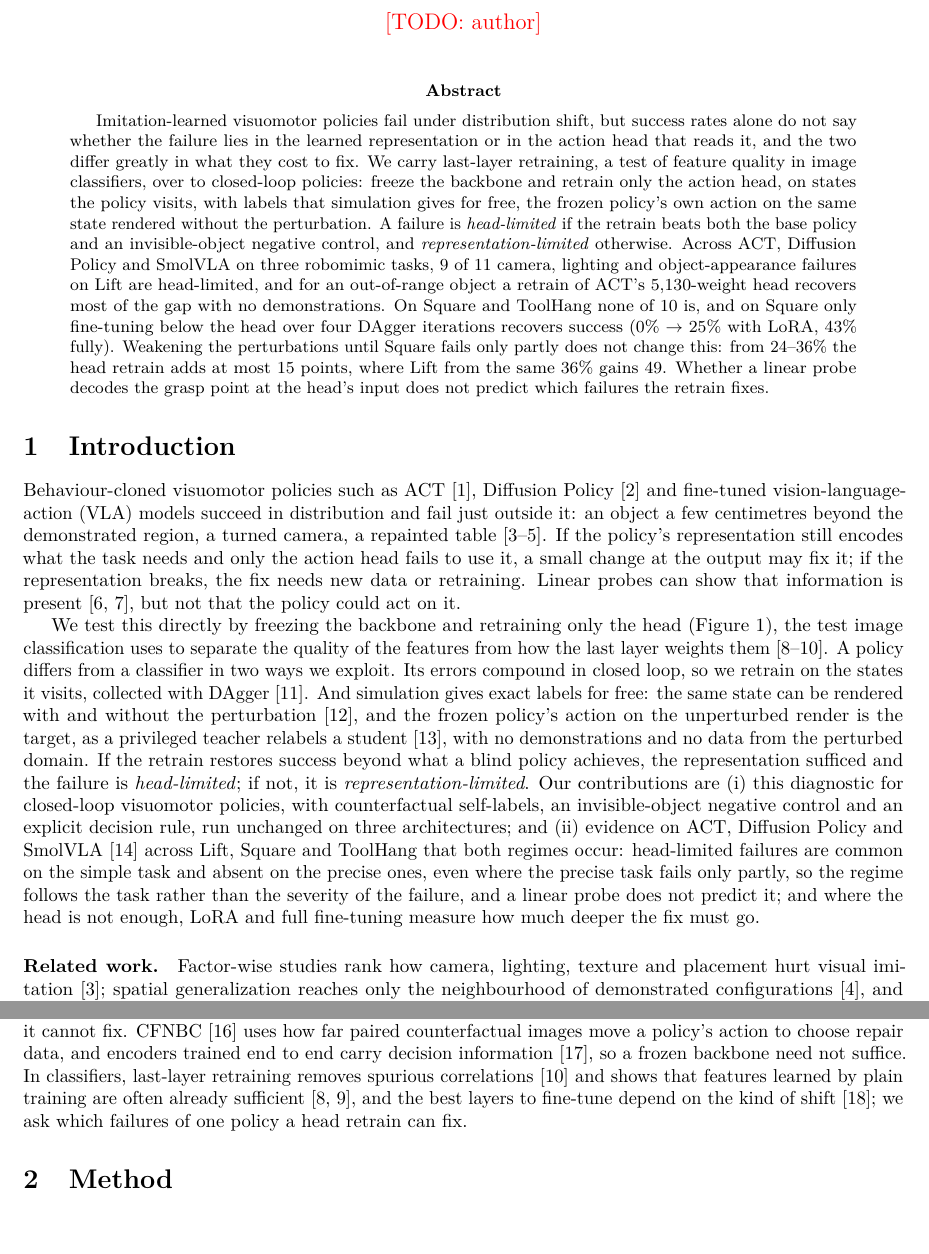
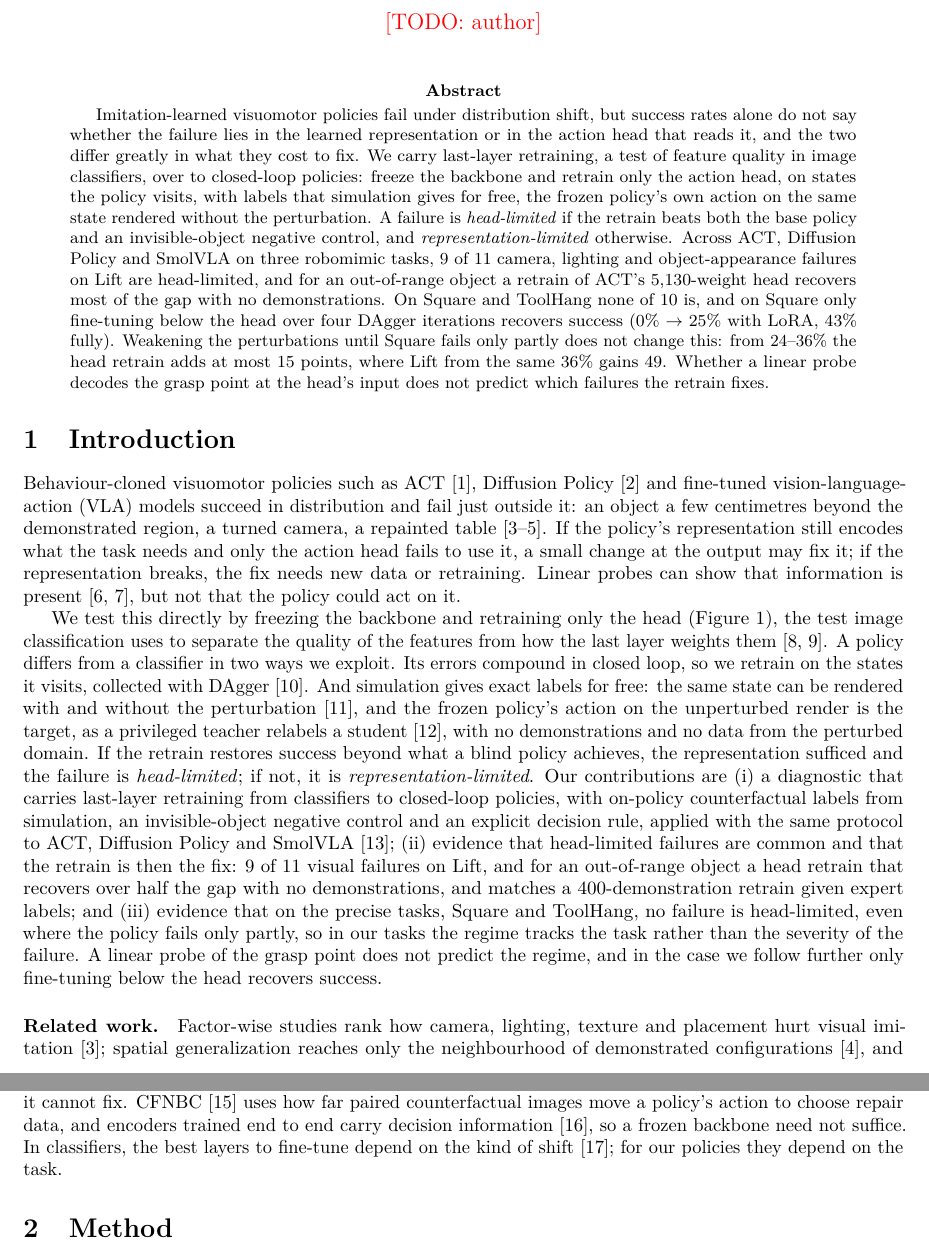
Before and after one commit to HenryNVP/edge-vla-hil, a LaTeX paper (paper/main.tex): two parts of pages 1 and 2 of 7, joined at a grey line, cut so that both start at the same text, the shorter picture padded with empty space. Compiled offline with pdfLaTeX.

Commit message:
Paper: three contributions; regime tracks the task in our tasks; cite classifier last-layer retraining once

```diff
--- a/paper/main.tex
+++ b/paper/main.tex
@@ -61,7 +61,7 @@ it.
 
 We test this directly by freezing the backbone and retraining only the head
 (Figure~\ref{fig:overview}), the test image classification uses to separate the quality of the
-features from how the last layer weights them~\citep{izmailov2022feature,rosenfeld2022dare,kirichenko2023last}.
+features from how the last layer weights them~\citep{kirichenko2023last,izmailov2022feature}.
 A policy differs from a classifier in two ways we exploit. Its errors compound in closed loop, so we
 retrain on the states it visits, collected with DAgger~\citep{ross2011dagger}. And simulation gives
 exact labels for free: the same state can be rendered with and without the
@@ -69,14 +69,17 @@ perturbation~\citep{james2019rcan}, and the frozen policy's action on the unpert
 target, as a privileged teacher relabels a student~\citep{chen2019lbc}, with no demonstrations and no
 data from the perturbed domain. If the retrain restores success beyond what a blind policy achieves,
 the representation sufficed and the failure is \emph{head-limited}; if not, it is
-\emph{representation-limited}. Our contributions are (i) this diagnostic for closed-loop visuomotor
-policies, with counterfactual self-labels, an invisible-object negative control and an explicit
-decision rule, run unchanged on three architectures; and (ii) evidence on ACT, Diffusion Policy and
-SmolVLA~\citep{shukor2025smolvla} across Lift, Square and ToolHang that both regimes occur:
-head-limited failures are common on the simple task and absent on the precise ones, even where the
-precise task fails only partly, so the regime follows the task rather than the severity of the
-failure, and a linear probe does not predict it; and where the head is not enough,
-LoRA and full fine-tuning measure how much deeper the fix must go.
+\emph{representation-limited}. Our contributions are (i) a diagnostic that carries last-layer retraining from classifiers to
+closed-loop policies, with on-policy counterfactual labels from simulation, an invisible-object
+negative control and an explicit decision rule, applied with the same protocol to ACT, Diffusion
+Policy and SmolVLA~\citep{shukor2025smolvla}; (ii) evidence that head-limited failures are common
+and that the retrain is then the fix: 9 of 11 visual failures on Lift, and for an out-of-range object
+a head retrain that recovers over half the gap with no demonstrations, and matches a
+400-demonstration retrain given expert labels; and (iii) evidence that on the precise tasks, Square
+and ToolHang, no failure is head-limited, even where the policy fails only partly, so in our tasks
+the regime tracks the task rather than the severity of the failure. A linear probe of the grasp
+point does not predict the regime, and in the case we follow further only fine-tuning below the head
+recovers success.
 
 \begin{figure}[t]
 \centering
@@ -130,11 +133,8 @@ demonstration by adapting the vision side; we retrain the output side, on three
 against a negative control, and find failures it cannot fix. CFNBC~\citep{durso2026cfnbc} uses how
 far paired counterfactual images move a policy's action to choose repair data, and encoders trained
 end to end carry decision information~\citep{wang2024feature}, so a frozen backbone need not suffice.
-In classifiers, last-layer retraining removes spurious correlations~\citep{kirichenko2023last} and
-shows that features learned by plain training are often already
-sufficient~\citep{izmailov2022feature,rosenfeld2022dare}, and the best layers to fine-tune depend on
-the kind of shift~\citep{lee2023surgical}; we ask which failures of one policy a head retrain can
-fix.
+In classifiers, the best layers to fine-tune depend on the kind of
+shift~\citep{lee2023surgical}; for our policies they depend on the task.
 
 \section{Method}
 \label{sec:method}
```
Also changed, not shown: paper/main.tex (6 more changed lines).
